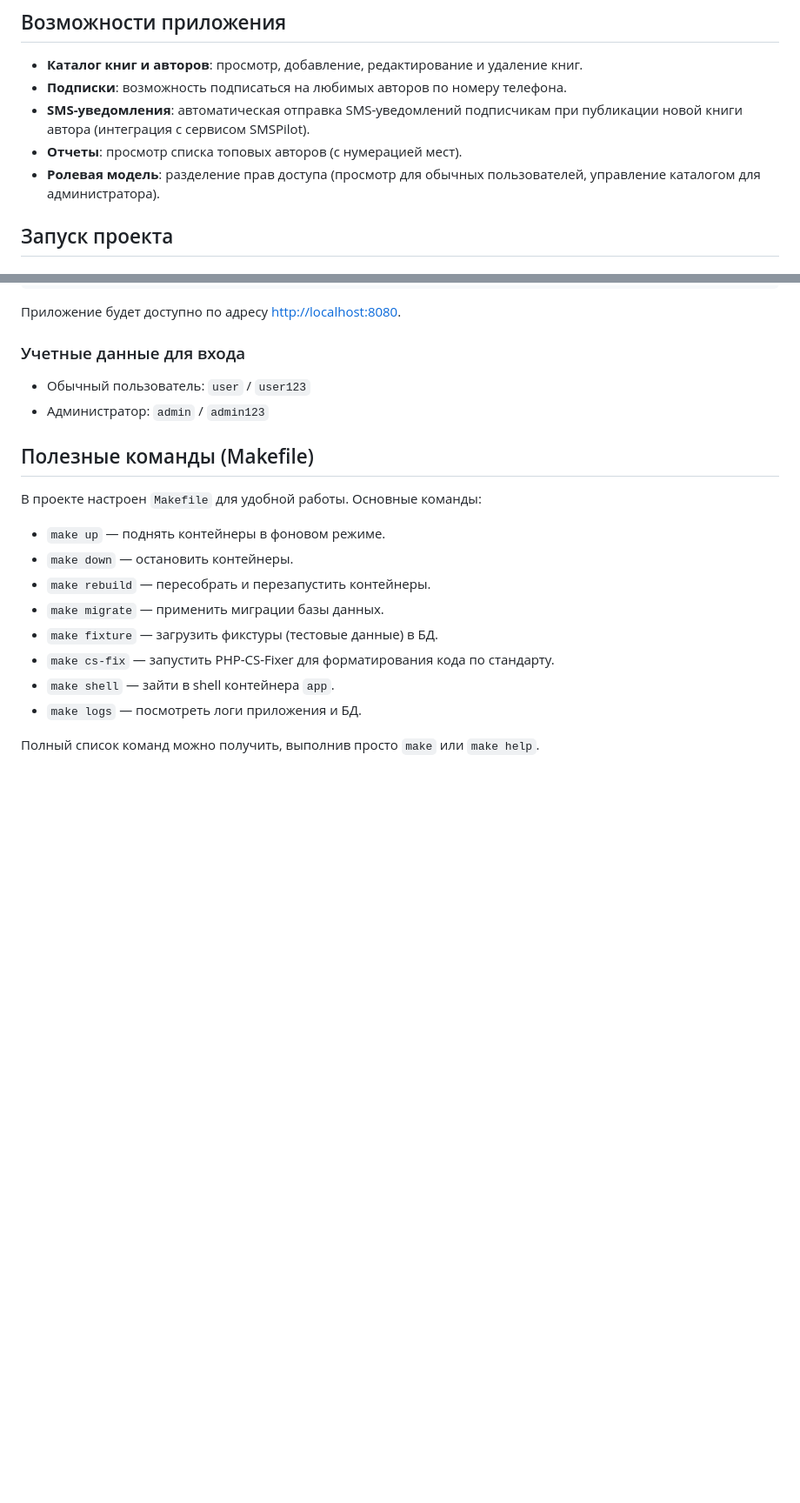
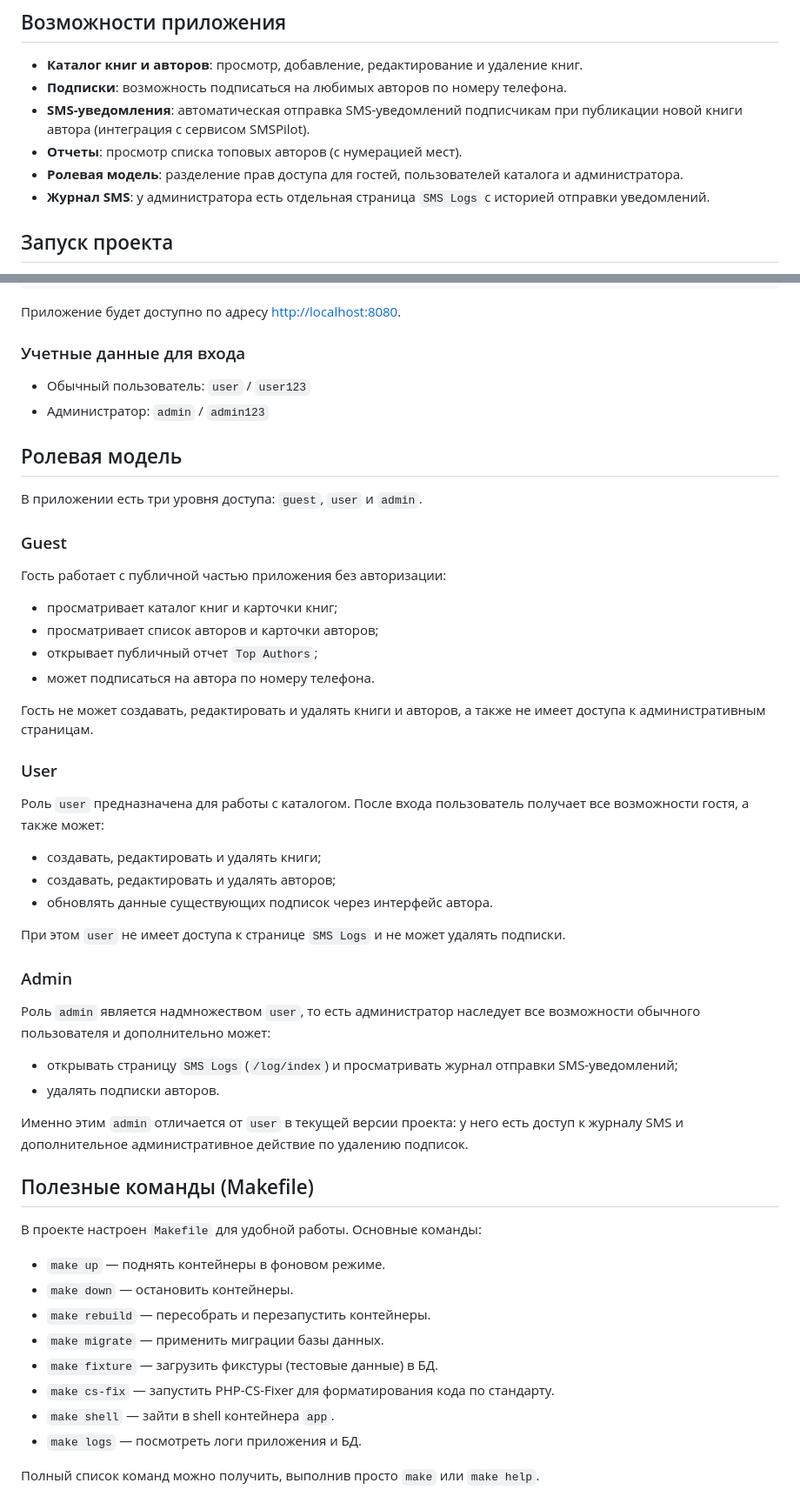
Before and after one commit to zemecom/books-market, a Markdown page: README.md, 2 parts joined by grey strips. Shown at 87% size. Rendered like a GitHub page; blank space fills up the shorter version.

Commit message:
Document role model and admin SMS logs

```diff
--- a/README.md
+++ b/README.md
@@ -8,7 +8,8 @@
 - **Подписки**: возможность подписаться на любимых авторов по номеру телефона.
 - **SMS-уведомления**: автоматическая отправка SMS-уведомлений подписчикам при публикации новой книги автора (интеграция с сервисом SMSPilot).
 - **Отчеты**: просмотр списка топовых авторов (с нумерацией мест).
-- **Ролевая модель**: разделение прав доступа (просмотр для обычных пользователей, управление каталогом для администратора).
+- **Ролевая модель**: разделение прав доступа для гостей, пользователей каталога и администратора.
+- **Журнал SMS**: у администратора есть отдельная страница `SMS Logs` с историей отправки уведомлений.
 
 ## Запуск проекта
 
@@ -24,6 +25,40 @@ make init
 
 - Обычный пользователь: `user` / `user123`
 - Администратор: `admin` / `admin123`
+
+## Ролевая модель
+
+В приложении есть три уровня доступа: `guest`, `user` и `admin`.
+
+### Guest
+
+Гость работает с публичной частью приложения без авторизации:
+
+- просматривает каталог книг и карточки книг;
+- просматривает список авторов и карточки авторов;
+- открывает публичный отчет `Top Authors`;
+- может подписаться на автора по номеру телефона.
+
+Гость не может создавать, редактировать и удалять книги и авторов, а также не имеет доступа к административным страницам.
+
+### User
+
+Роль `user` предназначена для работы с каталогом. После входа пользователь получает все возможности гостя, а также может:
+
+- создавать, редактировать и удалять книги;
+- создавать, редактировать и удалять авторов;
+- обновлять данные существующих подписок через интерфейс автора.
+
+При этом `user` не имеет доступа к странице `SMS Logs` и не может удалять подписки.
+
+### Admin
+
+Роль `admin` является надмножеством `user`, то есть администратор наследует все возможности обычного пользователя и дополнительно может:
+
+- открывать страницу `SMS Logs` (`/log/index`) и просматривать журнал отправки SMS-уведомлений;
+- удалять подписки авторов.
+
+Именно этим `admin` отличается от `user` в текущей версии проекта: у него есть доступ к журналу SMS и дополнительное административное действие по удалению подписок.
 
 ## Полезные команды (Makefile)
 
```
